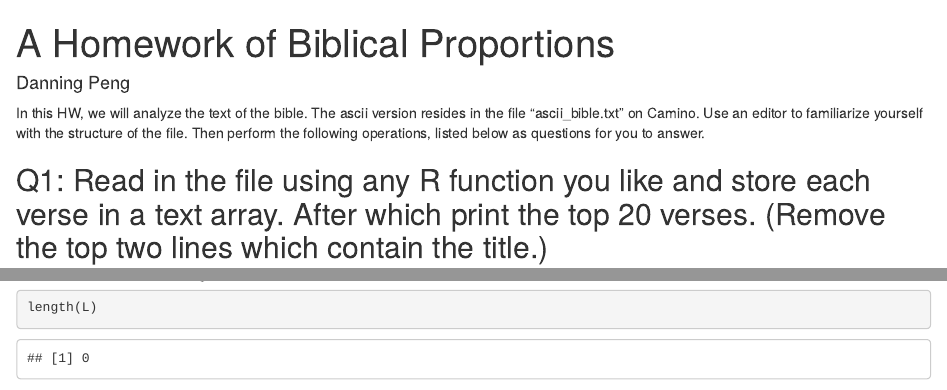
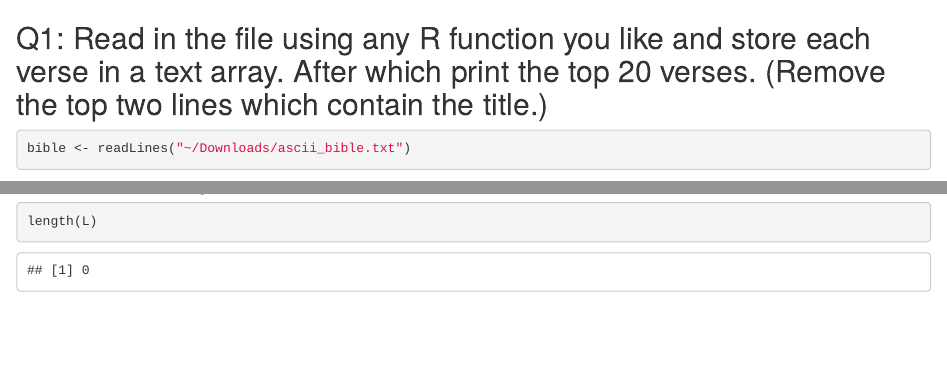
Before and after one commit to aibreania/MachingLearningHW, an R Markdown document (HW3:BiblicalProportions.Rmd): the page in a window 1100 px wide, from its top, and a second part further down, joined at a grey line. Rendered offline with R 4.5, knitr and Pandoc, with nearby package versions; code that draws random numbers runs with fixed seeds of ours; some code elsewhere in the file could not run offline.

````diff
--- a/HW_OfBiblicalProportions_Questions.Rmd
+++ b/HW3:BiblicalProportions.Rmd
@@ -1,11 +1,3 @@
----
-title: "A Homework of Biblical Proportions"
-author: "Danning Peng"
-output: html_document
----
-
-In this HW, we will analyze the text of the bible. The ascii version resides in the file "ascii_bible.txt" on Camino. Use an editor to familiarize yourself with the structure of the file. Then perform the following operations, listed below as questions for you to answer.
-
 ## Q1: Read in the file using any R function you like and store each verse in a text array. After which print the top 20 verses. (Remove the top two lines which contain the title.)
 ```{r}
 bible <- readLines("~/Downloads/ascii_bible.txt")
````
